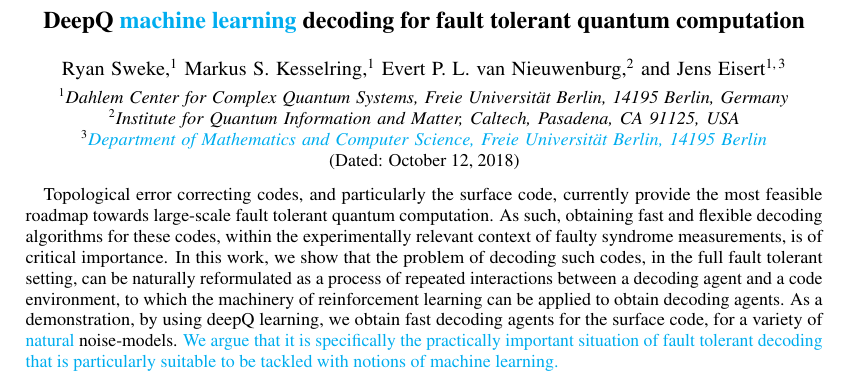
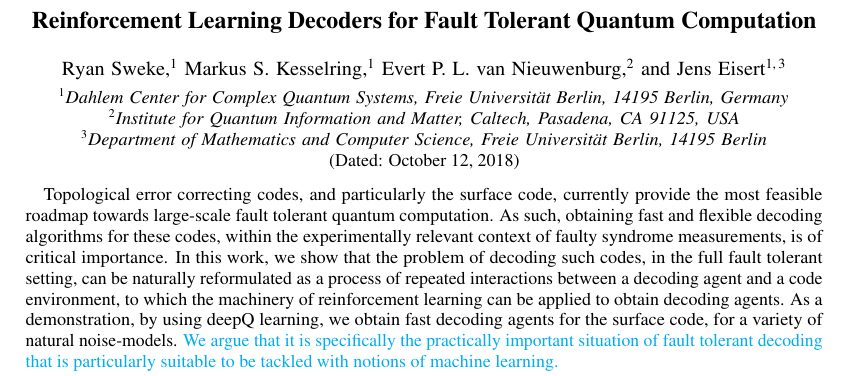
Before and after one commit to R-Sweke/DeepQ-Decoding, a LaTeX paper (manuscript/dq_decoding.tex): part of page 1 of 15, cut at the place of the change. Compiled offline with pdfLaTeX.

Commit message:
incorporating revisions title abstract and introduction

```diff
--- a/manuscript/dq_decoding.tex
+++ b/manuscript/dq_decoding.tex
@@ -42,7 +42,7 @@
 \newtheorem{problem}{Problem}%[section]
 
 % Title page
-	\title{DeepQ \je{machine learning} decoding for fault tolerant quantum computation}
+	\title{Reinforcement Learning Decoders for Fault Tolerant Quantum Computation}
 
 	\author{Ryan Sweke}
 	\affiliation{Dahlem Center for Complex Quantum Systems, Freie Universit\"{a}t Berlin, 14195 Berlin, Germany}
@@ -52,7 +52,7 @@
 	\affiliation{Institute for Quantum Information and Matter, Caltech, Pasadena, CA 91125, USA}
 	\author{Jens Eisert}
 	\affiliation{Dahlem Center for Complex Quantum Systems, Freie Universit\"{a}t Berlin, 14195 Berlin, Germany}
-	\affiliation{\je{Department of Mathematics and Computer Science, Freie Universit\"{a}t Berlin, 14195 Berlin}}
+	\affiliation{Department of Mathematics and Computer Science, Freie Universit\"{a}t Berlin, 14195 Berlin}
 
 
 	\date{\today}
```
Also changed, not shown: manuscript/dq_decoding.pdf, manuscript/dq_decoding.tex (2 more changed lines).
